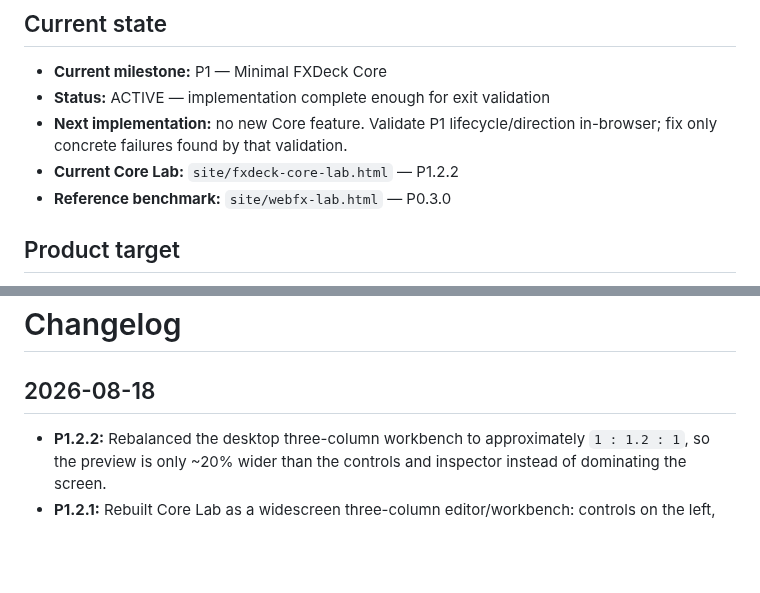
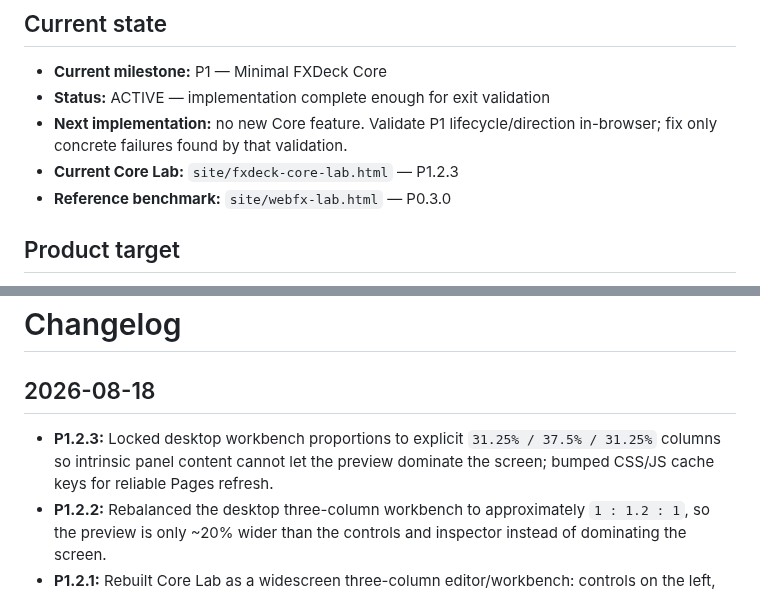
Before and after one commit to bartuom/motiondevelopment, a Markdown page: FXDECK_STATE.md, 2 parts joined by grey strips. GitHub-like rendering; blank space fills up the shorter version.

Commit message:
Record explicit Core Lab column balance

```diff
--- a/FXDECK_STATE.md
+++ b/FXDECK_STATE.md
@@ -13,7 +13,7 @@
 - **Current milestone:** P1 — Minimal FXDeck Core
 - **Status:** ACTIVE — implementation complete enough for exit validation
 - **Next implementation:** no new Core feature. Validate P1 lifecycle/direction in-browser; fix only concrete failures found by that validation.
-- **Current Core Lab:** `site/fxdeck-core-lab.html` — P1.2.2
+- **Current Core Lab:** `site/fxdeck-core-lab.html` — P1.2.3
 - **Reference benchmark:** `site/webfx-lab.html` — P0.3.0
 
 ## Product target
@@ -201,6 +201,7 @@ Do not build these pre-emptively:
 
 ## 2026-08-18
 
+- **P1.2.3:** Locked desktop workbench proportions to explicit `31.25% / 37.5% / 31.25%` columns so intrinsic panel content cannot let the preview dominate the screen; bumped CSS/JS cache keys for reliable Pages refresh.
 - **P1.2.2:** Rebalanced the desktop three-column workbench to approximately `1 : 1.2 : 1`, so the preview is only ~20% wider than the controls and inspector instead of dominating the screen.
 - **P1.2.1:** Rebuilt Core Lab as a widescreen three-column editor/workbench: controls on the left, large live canvas in the center, authored/resolved inspector and runtime metrics on the right. Diagnostics remain in a compact strip below; mobile/tablet collapse responsively.
 - **P1.2.0:** Replaced four-way direction bucketing with a true direction contract. `FXDeck.play()` now accepts degrees or `{x,y}`, Core normalizes to a unit vector, and `testBurst` uses continuous tsParticles angular offset with authored cone spread. Core Lab exposes full 0–359° control and the resolved unit vector.
```
